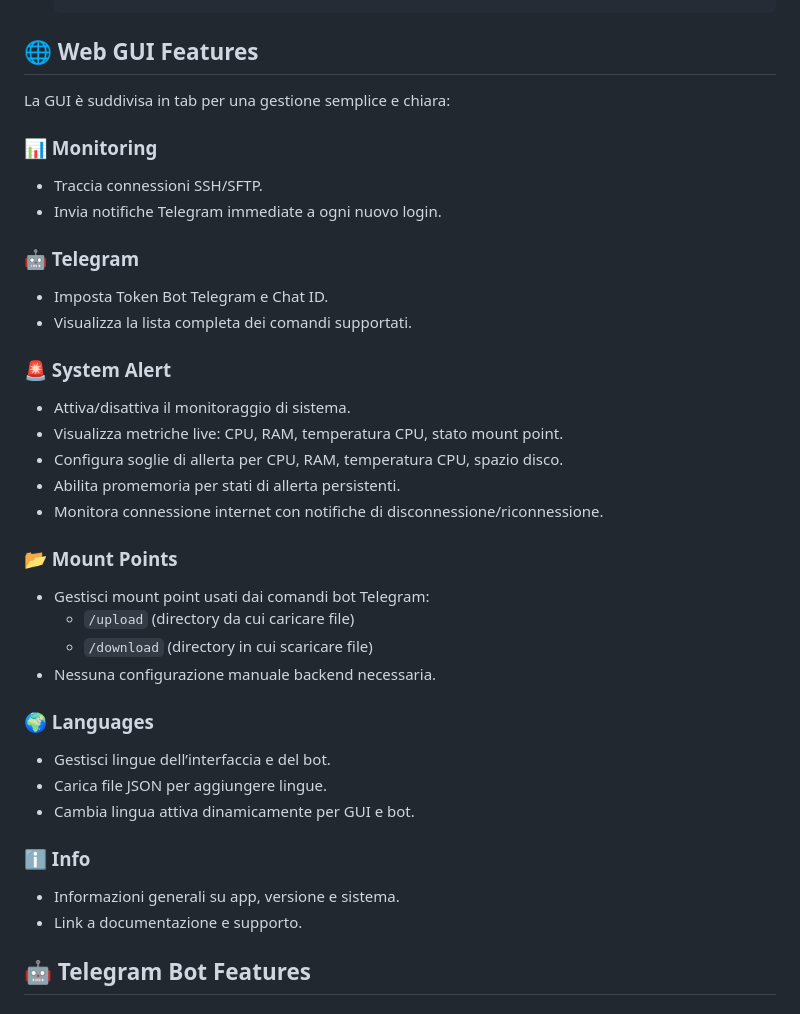
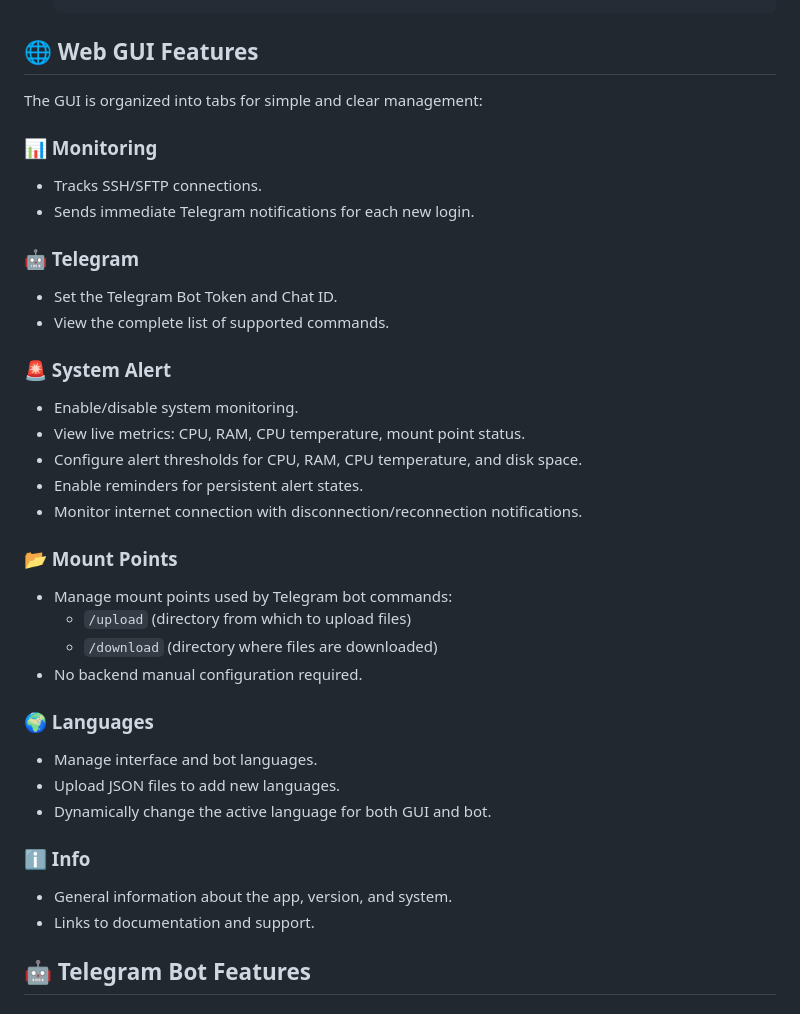
Before and after one commit to savergiggio/Server-Monitoring-Telegram-Bot-System, a Markdown page: README.md, the part around the change. Drawn GitHub-style.

```diff
--- a/README.md
+++ b/README.md
@@ -49,37 +49,38 @@ Telegram Server Monitor is a fully containerized application that provides a web
 
 ## 🌐 Web GUI Features
 
-La GUI è suddivisa in tab per una gestione semplice e chiara:
+The GUI is organized into tabs for simple and clear management:
 
 ### 📊 Monitoring
-- Traccia connessioni SSH/SFTP.
-- Invia notifiche Telegram immediate a ogni nuovo login.
+- Tracks SSH/SFTP connections.
+- Sends immediate Telegram notifications for each new login.
 
 ### 🤖 Telegram
-- Imposta Token Bot Telegram e Chat ID.
-- Visualizza la lista completa dei comandi supportati.
+- Set the Telegram Bot Token and Chat ID.
+- View the complete list of supported commands.
 
 ### 🚨 System Alert
-- Attiva/disattiva il monitoraggio di sistema.
-- Visualizza metriche live: CPU, RAM, temperatura CPU, stato mount point.
-- Configura soglie di allerta per CPU, RAM, temperatura CPU, spazio disco.
-- Abilita promemoria per stati di allerta persistenti.
-- Monitora connessione internet con notifiche di disconnessione/riconnessione.
+- Enable/disable system monitoring.
+- View live metrics: CPU, RAM, CPU temperature, mount point status.
+- Configure alert thresholds for CPU, RAM, CPU temperature, and disk space.
+- Enable reminders for persistent alert states.
+- Monitor internet connection with disconnection/reconnection notifications.
 
 ### 📂 Mount Points
-- Gestisci mount point usati dai comandi bot Telegram:
-  - `/upload` (directory da cui caricare file)
-  - `/download` (directory in cui scaricare file)
-- Nessuna configurazione manuale backend necessaria.
+- Manage mount points used by Telegram bot commands:
+  - `/upload` (directory from which to upload files)
+  - `/download` (directory where files are downloaded)
+- No backend manual configuration required.
 
 ### 🌍 Languages
-- Gestisci lingue dell’interfaccia e del bot.
-- Carica file JSON per aggiungere lingue.
-- Cambia lingua attiva dinamicamente per GUI e bot.
+- Manage interface and bot languages.
+- Upload JSON files to add new languages.
+- Dynamically change the active language for both GUI and bot.
 
 ### ℹ️ Info
-- Informazioni generali su app, versione e sistema.
-- Link a documentazione e supporto.
+- General information about the app, version, and system.
+- Links to documentation and support.
+
 
 
 
```
